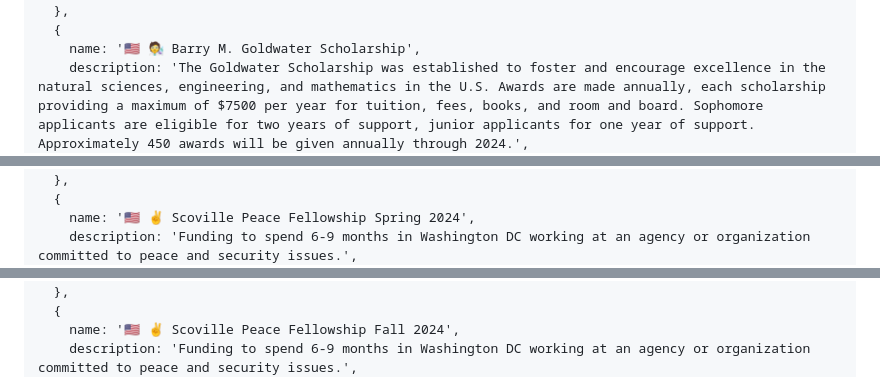
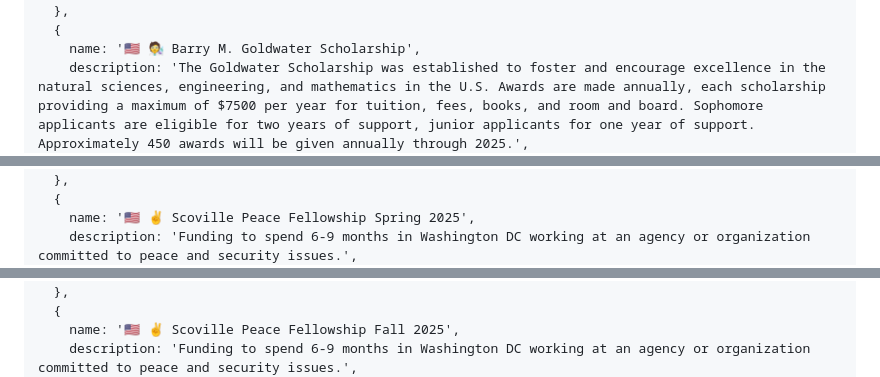
Before and after one commit to carsonmulligan/fellowships, a Markdown page: README.md, 3 parts joined by grey strips. Drawn GitHub-style.

```diff
--- a/README.md
+++ b/README.md
@@ -232,5 +232,5 @@ scholarships = [
   },
   {
     name: '🇺🇸 🧑‍🔬 Barry M. Goldwater Scholarship',
-    description: 'The Goldwater Scholarship was established to foster and encourage excellence in the natural sciences, engineering, and mathematics in the U.S. Awards are made annually, each scholarship providing a maximum of $7500 per year for tuition, fees, books, and room and board. Sophomore applicants are eligible for two years of support, junior applicants for one year of support. Approximately 450 awards will be given annually through 2024.',
+    description: 'The Goldwater Scholarship was established to foster and encourage excellence in the natural sciences, engineering, and mathematics in the U.S. Awards are made annually, each scholarship providing a maximum of $7500 per year for tuition, fees, books, and room and board. Sophomore applicants are eligible for two years of support, junior applicants for one year of support. Approximately 450 awards will be given annually through 2025.',
     url: 'https://goldwater.scholarsapply.org/',
@@ -381,6 +381,6 @@ scholarships = [
     value: 1
   },
   {
-    name: '🇺🇸 ✌️ Scoville Peace Fellowship Spring 2024',
+    name: '🇺🇸 ✌️ Scoville Peace Fellowship Spring 2025',
     description: 'Funding to spend 6-9 months in Washington DC working at an agency or organization committed to peace and security issues.',
     url: 'https://scoville.org/overview/deadlines/',
@@ -388,6 +388,6 @@ scholarships = [
     value: 1
   },
   {
-    name: '🇺🇸 ✌️ Scoville Peace Fellowship Fall 2024',
+    name: '🇺🇸 ✌️ Scoville Peace Fellowship Fall 2025',
     description: 'Funding to spend 6-9 months in Washington DC working at an agency or organization committed to peace and security issues.',
     url: 'https://scoville.org/overview/deadlines/',
```
Also changed, not shown: other parts of README.md (+63 -63 lines).
